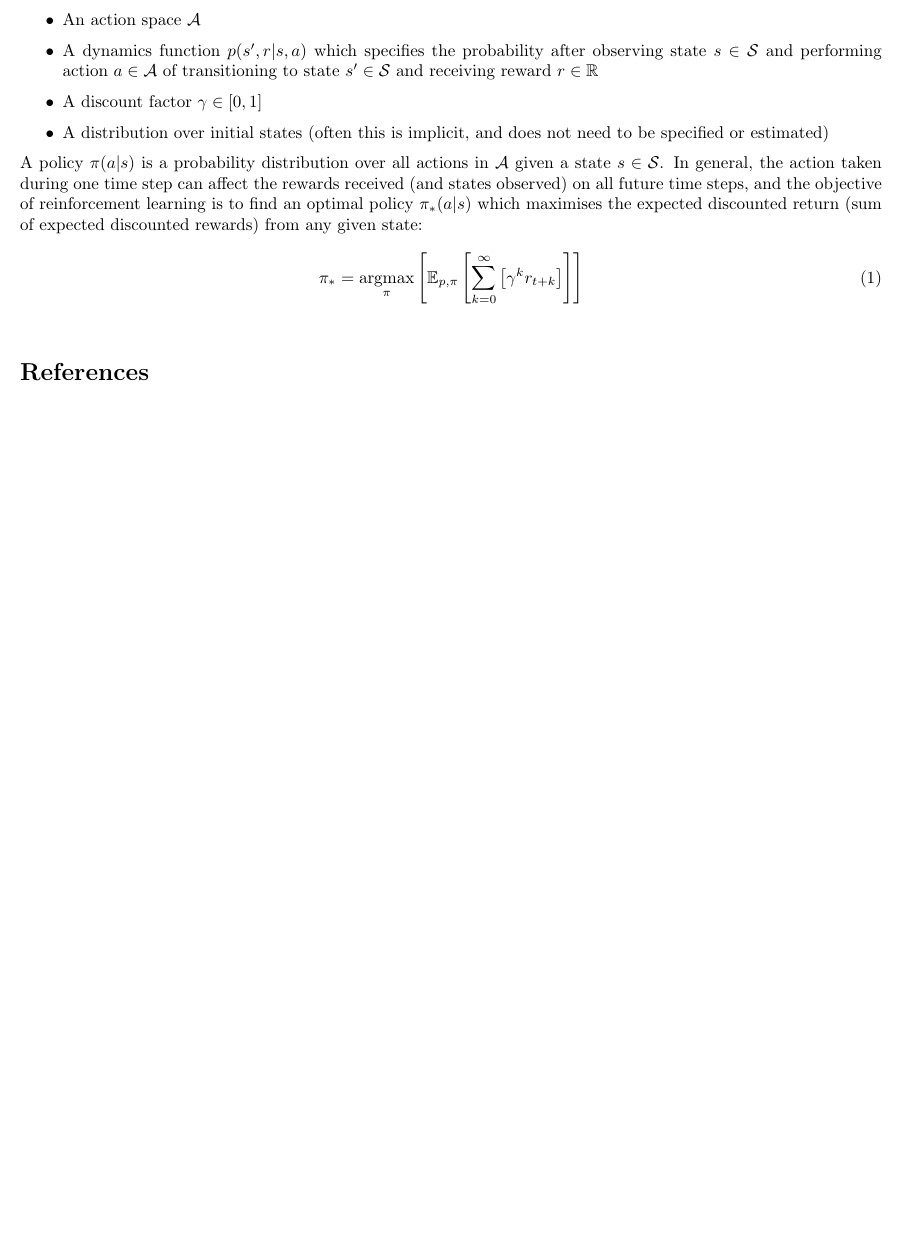
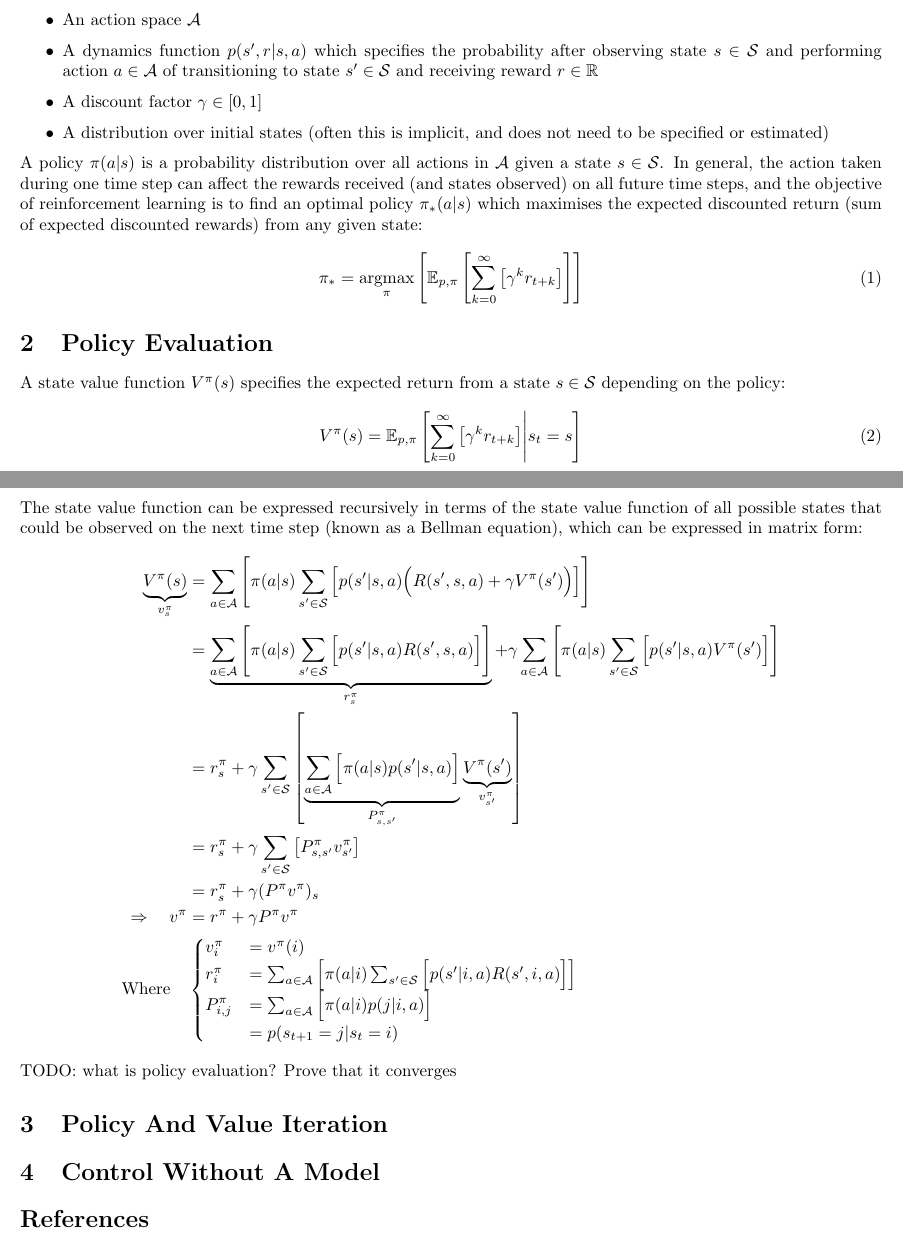
Before and after one commit to jakelevi1996/aims, a LaTeX document (scripts/course_5_rl/Report/report.tex, which reads scripts/course_5_rl/Report/Sections/Policy_eval.tex): part of the page before the commit and two parts of pages 1 and 2 of 2 after it, the two joined at a grey line, cut so that both start at the same text, the shorter picture padded with empty space. Compiled offline with pdfLaTeX.

Commit message:
Add section "Policy Evaluation"

```diff
--- /dev/null
+++ b/scripts/course_5_rl/Report/Sections/Policy_eval.tex
@@ -0,0 +1,20 @@
+A state value function $V^\pi(s)$ specifies the expected return from a state $s\in\mathcal{S}$ depending on the policy:
+\begin{equation}
+    V^\pi(s) = \mathbb{E}_{p, \pi} \left[ \sum_{k = 0}^\infty{\left[ \gamma^k r_{t+k} \right]} \middle\vert s_t=s \right]
+\end{equation}
+The state value function can be expressed recursively in terms of the state value function of all possible states that could be observed on the next time step (known as a Bellman equation), which can be expressed in matrix form:
+\begin{align*}
+    \underbrace{V^\pi(s)}_{v^\pi_s} &= \sum_{a\in\mathcal{A}}{\left[ \pi(a\vert s) \sum_{s'\in\mathcal{S}}{\left[ p(s'\vert s, a) \Bigl( R(s', s, a) + \gamma V^\pi(s') \Bigr) \right]} \right]} \\
+    &= \underbrace{\sum_{a\in\mathcal{A}}{\left[ \pi(a\vert s) \sum_{s'\in\mathcal{S}}{\Bigl[ p(s'\vert s, a) R(s', s, a) \Bigr]} \right]}}_{r^\pi_s} + \gamma\sum_{a\in\mathcal{A}}{\left[ \pi(a\vert s) \sum_{s'\in\mathcal{S}}{\Bigl[ p(s'\vert s, a) V^\pi(s') \Bigr]} \right]} \\
+    &= r^\pi_s + \gamma\sum_{s'\in\mathcal{S}}{\left[ \underbrace{\sum_{a\in\mathcal{A}}{\Bigl[ \pi(a\vert s) p(s'\vert s, a) \Bigr]}}_{P^\pi_{s, s'}} \underbrace{V^\pi(s')}_{v^\pi_{s'}} \right]} \\
+    &= r^\pi_s + \gamma\sum_{s'\in\mathcal{S}}{\left[ P^\pi_{s, s'} v^\pi_{s'} \right]} \\
+    &= r^\pi_s + \gamma  (P^\pi v^\pi)_s \\
+    \Rightarrow \quad v^\pi &= r^\pi + \gamma P^\pi v^\pi \\
+    \text{Where} \quad & \begin{cases}
+        v^\pi_i &= v^\pi(i) \\
+        r^\pi_i &= \sum_{a\in\mathcal{A}}{\left[ \pi(a\vert i) \sum_{s'\in\mathcal{S}}{\Bigl[ p(s'\vert i, a) R(s', i, a) \Bigr]} \right]} \\
+        P^\pi_{i, j} &= \sum_{a\in\mathcal{A}}{\Bigl[ \pi(a\vert i) p(j\vert i, a) \Bigr]} \\
+        &= p(s_{t+1}=j\vert s_t=i)
+    \end{cases}
+\end{align*}
+TODO: what is policy evaluation? Prove that it converges
--- a/scripts/course_5_rl/Report/report.tex
+++ b/scripts/course_5_rl/Report/report.tex
@@ -22,6 +22,10 @@
 \maketitle
 \section{Introduction} \label{section:intro}
 \input{Sections/Intro.tex}
+\section{Policy Evaluation}
+\input{Sections/Policy_eval.tex}
+\section{Policy And Value Iteration}
+\section{Control Without A Model}
 \bibliographystyle{plain}
 \bibliography{references}
 \end{document}
```
